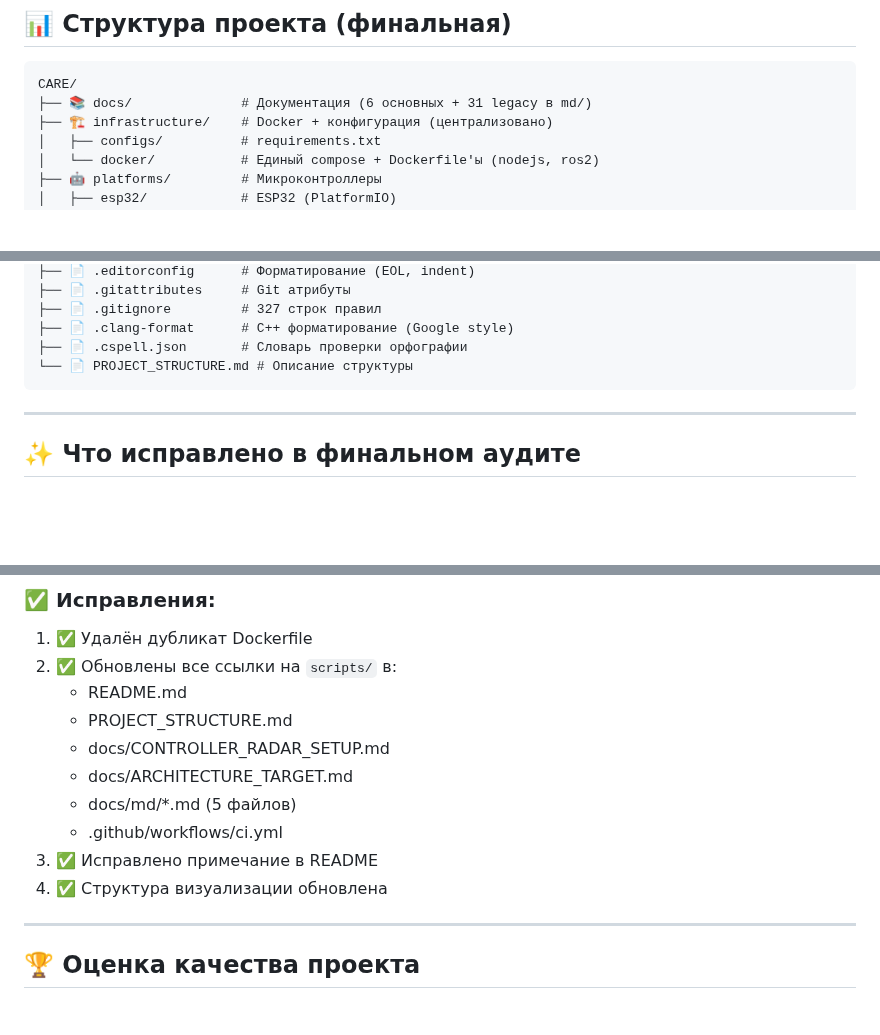
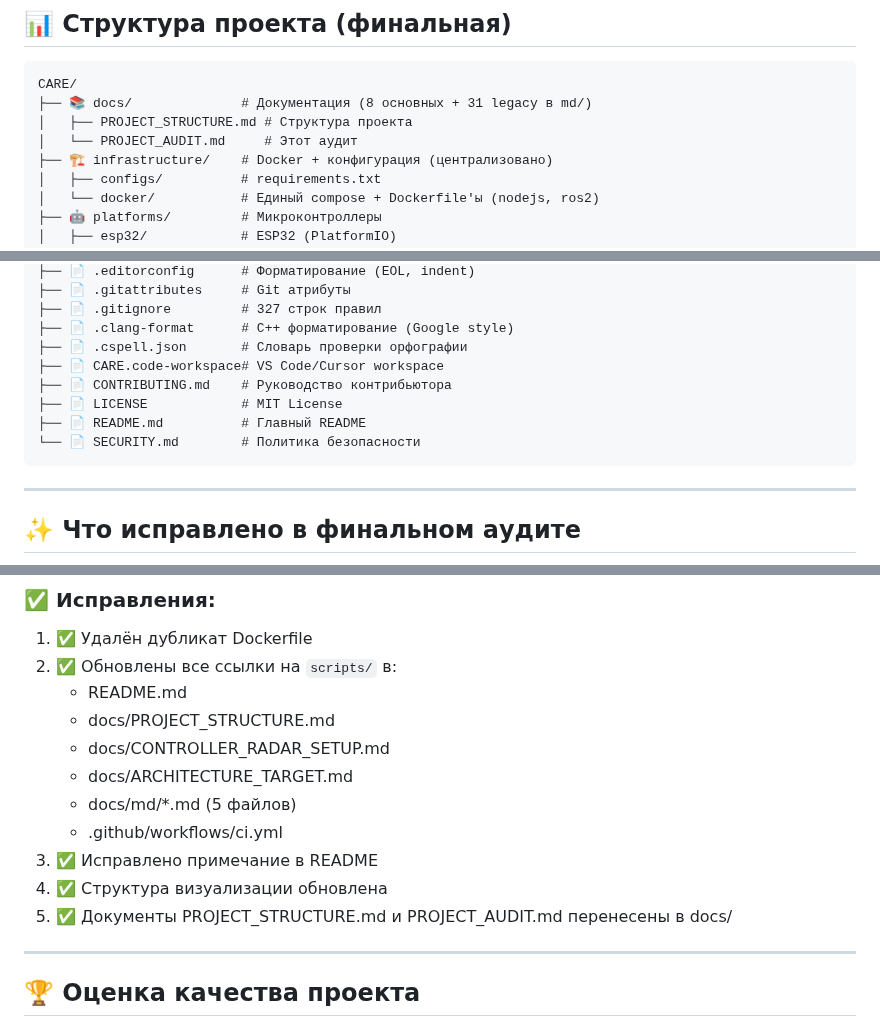
Before and after one commit to Gfermoto/care, a Markdown page: docs/PROJECT_AUDIT.md, 3 parts joined by grey strips. Rendered like a GitHub page; blank space fills up the shorter version.

Commit message:
refactor: move PROJECT_STRUCTURE.md and PROJECT_AUDIT.md to docs/ (keep root clean)

````diff
--- a/PROJECT_AUDIT.md
+++ b/docs/PROJECT_AUDIT.md
@@ -10,7 +10,9 @@
 
 ```
 CARE/
-├── 📚 docs/              # Документация (6 основных + 31 legacy в md/)
+├── 📚 docs/              # Документация (8 основных + 31 legacy в md/)
+│   ├── PROJECT_STRUCTURE.md # Структура проекта
+│   └── PROJECT_AUDIT.md     # Этот аудит
 ├── 🏗️ infrastructure/    # Docker + конфигурация (централизовано)
 │   ├── configs/          # requirements.txt
 │   └── docker/           # Единый compose + Dockerfile'ы (nodejs, ros2)
@@ -36,7 +38,11 @@ CARE/
 ├── 📄 .gitignore         # 327 строк правил
 ├── 📄 .clang-format      # C++ форматирование (Google style)
 ├── 📄 .cspell.json       # Словарь проверки орфографии
-└── 📄 PROJECT_STRUCTURE.md # Описание структуры
+├── 📄 CARE.code-workspace# VS Code/Cursor workspace
+├── 📄 CONTRIBUTING.md    # Руководство контрибьютора
+├── 📄 LICENSE            # MIT License
+├── 📄 README.md          # Главный README
+└── 📄 SECURITY.md        # Политика безопасности
 ```
 
 ---
@@ -54,13 +60,14 @@ CARE/
 1. ✅ Удалён дубликат Dockerfile
 2. ✅ Обновлены все ссылки на `scripts/` в:
    - README.md
-   - PROJECT_STRUCTURE.md
+   - docs/PROJECT_STRUCTURE.md
    - docs/CONTROLLER_RADAR_SETUP.md
    - docs/ARCHITECTURE_TARGET.md
    - docs/md/*.md (5 файлов)
    - .github/workflows/ci.yml
 3. ✅ Исправлено примечание в README
 4. ✅ Структура визуализации обновлена
+5. ✅ Документы PROJECT_STRUCTURE.md и PROJECT_AUDIT.md перенесены в docs/
 
 ---
 
````
Also changed, not shown: other parts of docs/PROJECT_AUDIT.md (+1 -1 lines), docs/PROJECT_STRUCTURE.md (renamed from PROJECT_STRUCTURE.md, +4 -3 lines).
